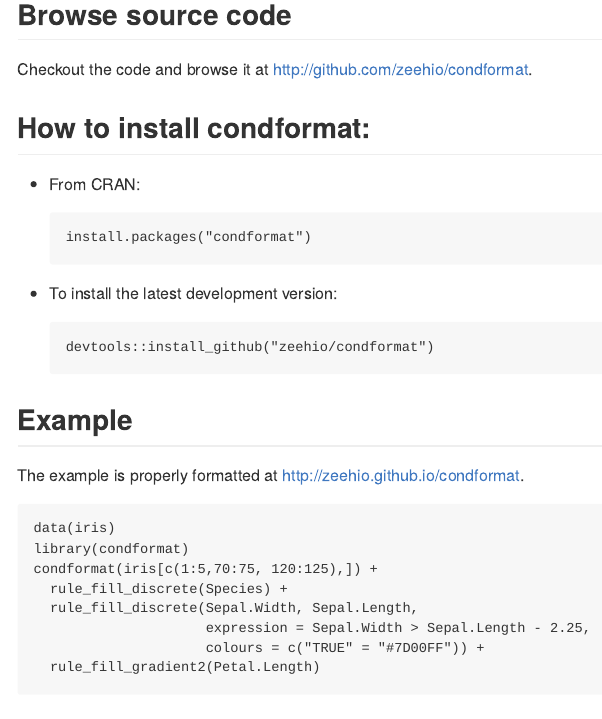
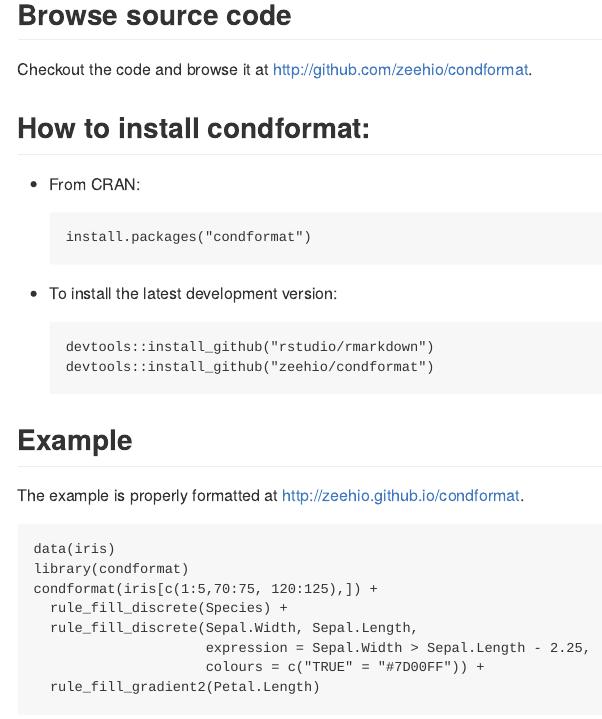
Before and after one commit to zeehio/condformat, an R Markdown document (README.Rmd): the page in a window 1100 px wide, from 60 px down. The pictures show the output file README.md that the author committed with the source, drawn offline in the style of GitHub; badge pictures from the web are left out.

Commit message:
Install devel rmarkdown (until >=0.9.5.2 is on CRAN)

````diff
--- a/README.Rmd
+++ b/README.Rmd
@@ -28,6 +28,7 @@ Checkout the code and browse it at
 * To install the latest development version:
 
     ```
+    devtools::install_github("rstudio/rmarkdown")
     devtools::install_github("zeehio/condformat")
     ```
 
````
Also changed, not shown: README.md.
